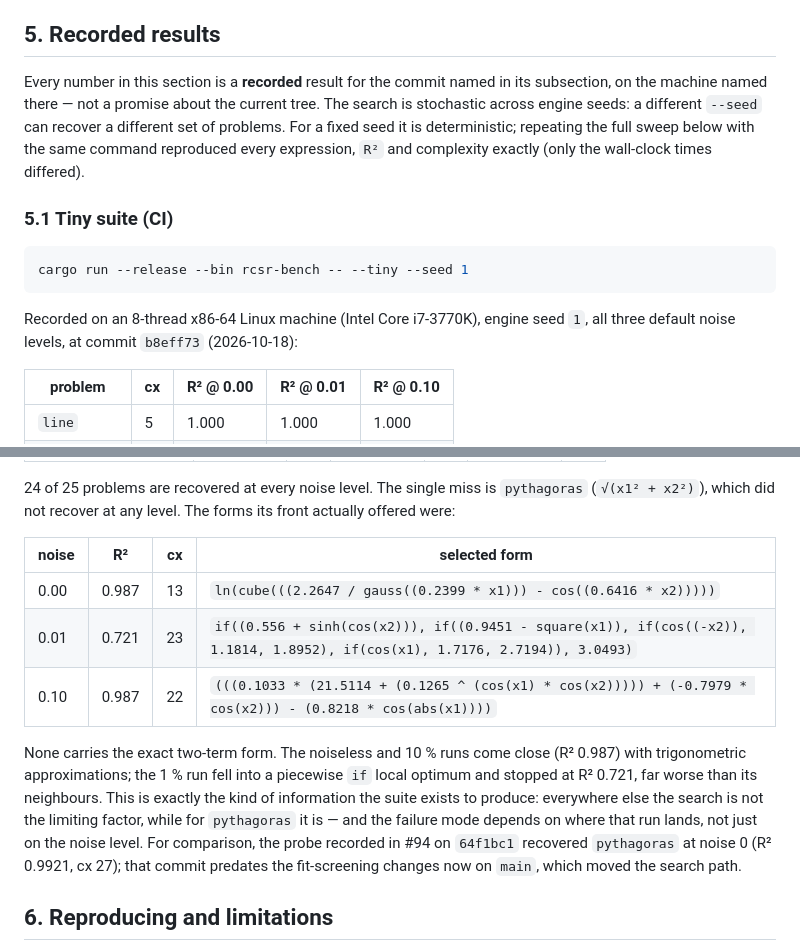
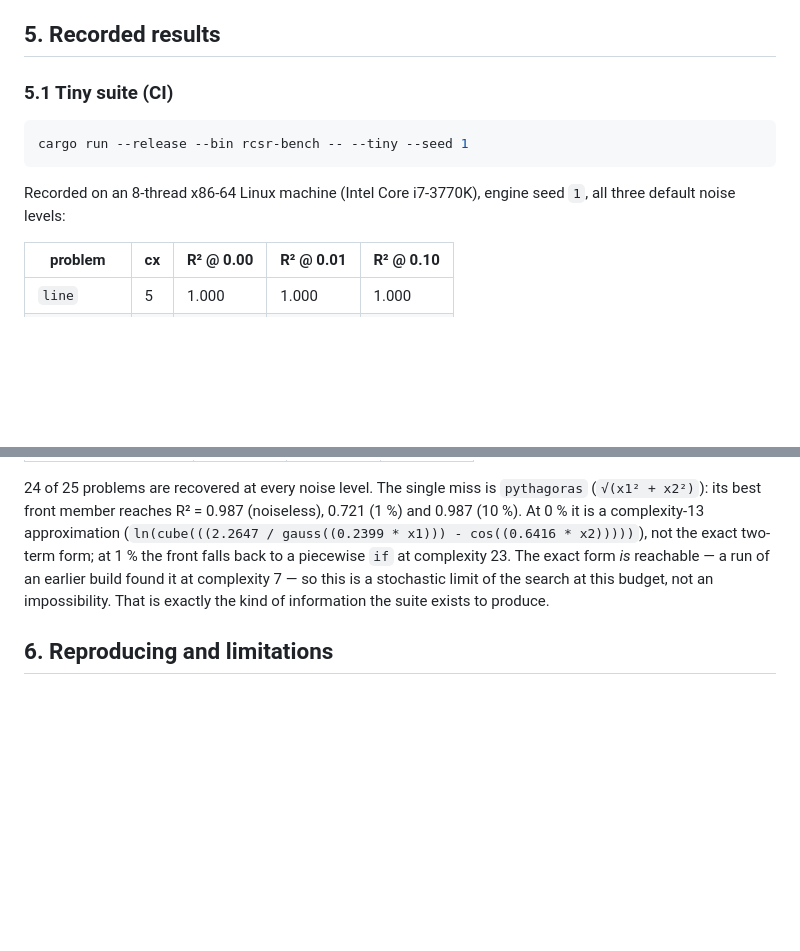
Before and after one commit to a-holm/the-rule-and-compass, a Markdown page: docs/benchmarks.md, 2 parts joined by grey strips. GitHub-like rendering; blank space fills up the shorter version.

````diff
--- a/docs/benchmarks.md
+++ b/docs/benchmarks.md
@@ -127,13 +127,6 @@ generations, 2 islands, 200 individuals). The search metric defaults to
 
 ## 5. Recorded results
 
-Every number in this section is a **recorded** result for the commit named in
-its subsection, on the machine named there — not a promise about the current
-tree. The search is stochastic across engine seeds: a different `--seed` can
-recover a different set of problems. For a fixed seed it is deterministic;
-repeating the full sweep below with the same command reproduced every
-expression, `R²` and complexity exactly (only the wall-clock times differed).
-
 ### 5.1 Tiny suite (CI)
 
 ```sh
@@ -141,7 +134,7 @@ cargo run --release --bin rcsr-bench -- --tiny --seed 1
 ```
 
 Recorded on an 8-thread x86-64 Linux machine (Intel Core i7-3770K), engine seed
-`1`, all three default noise levels, at commit `b8eff73` (2026-10-18):
+`1`, all three default noise levels:
 
 | problem | cx | R² @ 0.00 | R² @ 0.01 | R² @ 0.10 |
 |---|---|---|---|---|
@@ -234,23 +221,13 @@ approximations for the same seed.
 
 24 of 25 problems are recovered at every noise level. The single miss is
-`pythagoras` (`√(x1² + x2²)`), which did not recover at any level. The forms its
-front actually offered were:
-
-| noise | R² | cx | selected form |
-|---|---|---|---|
-| 0.00 | 0.987 | 13 | `ln(cube(((2.2647 / gauss((0.2399 * x1))) - cos((0.6416 * x2)))))` |
-| 0.01 | 0.721 | 23 | `if((0.556 + sinh(cos(x2))), if((0.9451 - square(x1)), if(cos((-x2)), 1.1814, 1.8952), if(cos(x1), 1.7176, 2.7194)), 3.0493)` |
-| 0.10 | 0.987 | 22 | `(((0.1033 * (21.5114 + (0.1265 ^ (cos(x1) * cos(x2))))) + (-0.7979 * cos(x2))) - (0.8218 * cos(abs(x1))))` |
-
-None carries the exact two-term form. The noiseless and 10 % runs come close
-(R² 0.987) with trigonometric approximations; the 1 % run fell into a piecewise
-`if` local optimum and stopped at R² 0.721, far worse than its neighbours. This
-is exactly the kind of information the suite exists to produce: everywhere else
-the search is not the limiting factor, while for `pythagoras` it is — and the
-failure mode depends on where that run lands, not just on the noise level. For
-comparison, the probe recorded in #94 on `64f1bc1` recovered `pythagoras` at
-noise 0 (R² 0.9921, cx 27); that commit predates the fit-screening changes now
-on `main`, which moved the search path.
+`pythagoras` (`√(x1² + x2²)`): its best front member reaches R² =
+0.987 (noiseless), 0.721 (1 %) and 0.987
+(10 %). At 0 % it is a complexity-13 approximation
+(`ln(cube(((2.2647 / gauss((0.2399 * x1))) - cos((0.6416 * x2)))))`), not the exact two-term form; at 1 % the front falls back
+to a piecewise `if` at complexity 23. The exact form *is*
+reachable — a run of an earlier build found it at complexity 7 — so this is a
+stochastic limit of the search at this budget, not an impossibility. That is
+exactly the kind of information the suite exists to produce.
 
 ## 6. Reproducing and limitations
 
````
Also changed, not shown: other parts of docs/benchmarks.md (+39 -45 lines).
